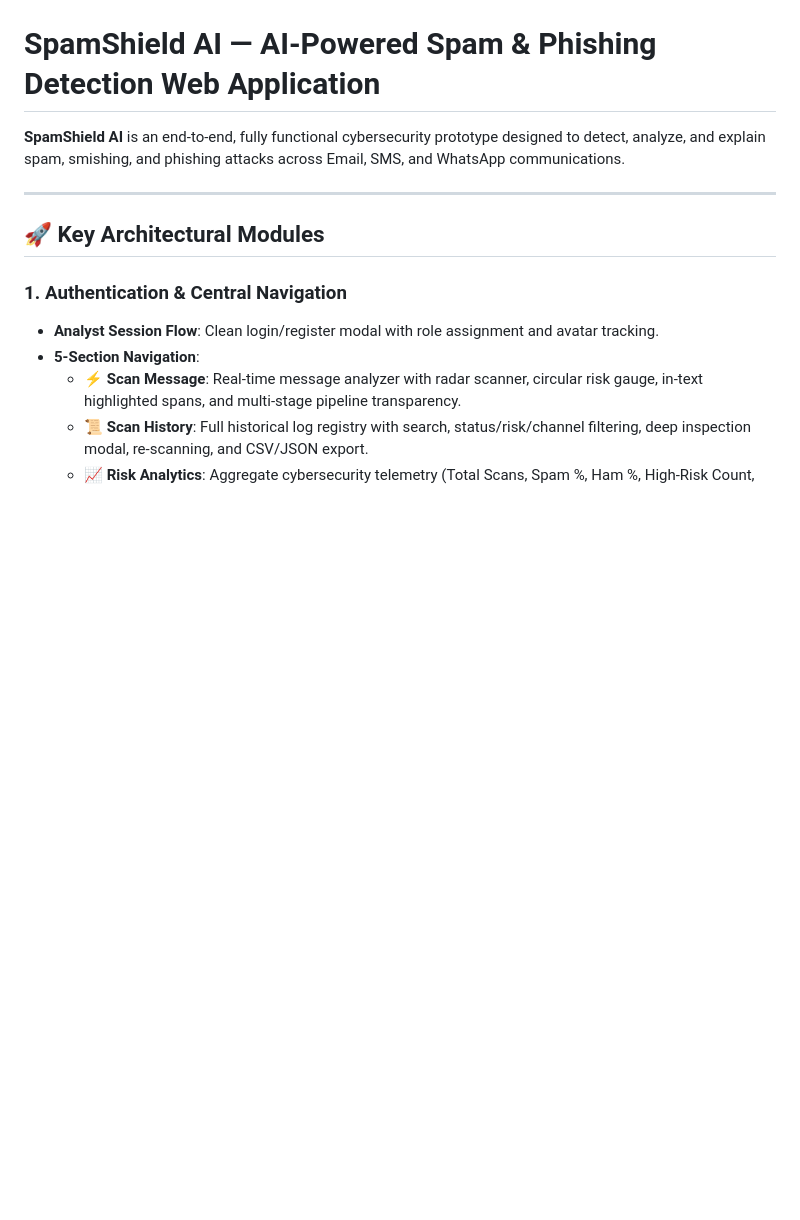
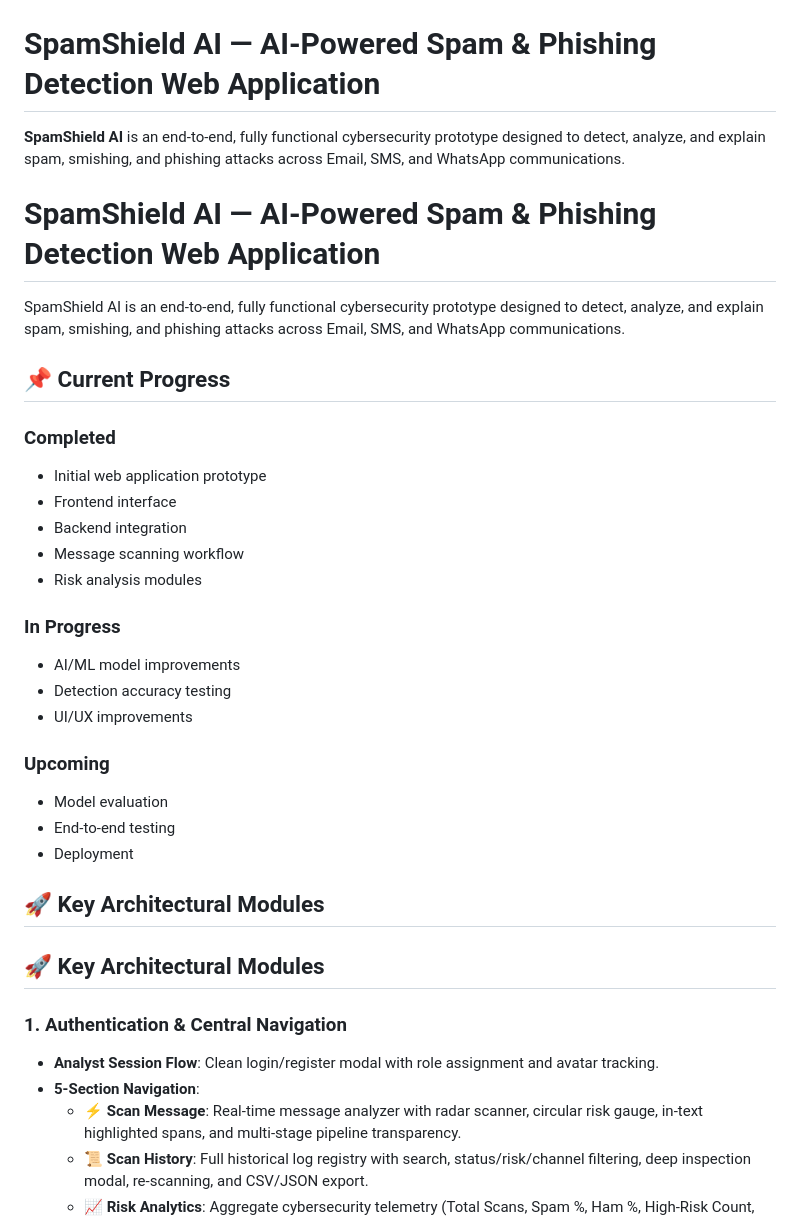
Before and after one commit to Pragna21-05/SpamShield-AI, a Markdown page: README.md, the part around the change. Rendered like a GitHub page; blank space fills up the shorter version.

Commit message:
Updated project progress documentation

```diff
--- a/README.md
+++ b/README.md
@@ -2,7 +2,30 @@
 
 **SpamShield AI** is an end-to-end, fully functional cybersecurity prototype designed to detect, analyze, and explain spam, smishing, and phishing attacks across Email, SMS, and WhatsApp communications.
 
----
+# SpamShield AI — AI-Powered Spam & Phishing Detection Web Application
+
+SpamShield AI is an end-to-end, fully functional cybersecurity prototype designed to detect, analyze, and explain spam, smishing, and phishing attacks across Email, SMS, and WhatsApp communications.
+
+## 📌 Current Progress
+
+### Completed
+- Initial web application prototype
+- Frontend interface
+- Backend integration
+- Message scanning workflow
+- Risk analysis modules
+
+### In Progress
+- AI/ML model improvements
+- Detection accuracy testing
+- UI/UX improvements
+
+### Upcoming
+- Model evaluation
+- End-to-end testing
+- Deployment
+
+## 🚀 Key Architectural Modules
 
 ## 🚀 Key Architectural Modules
 
```
